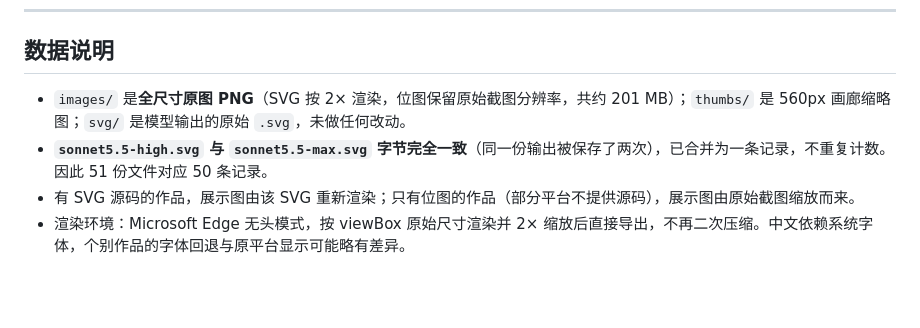
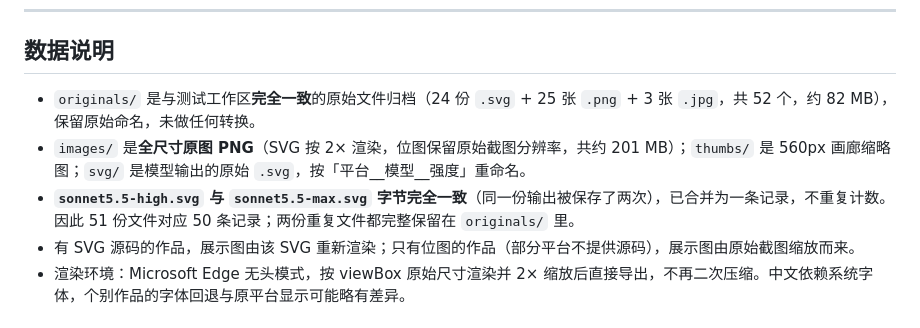
Before and after one commit to greenwoodpro/qingtian-svg-bench, a Markdown page: README.md, the part around the change. Rendered like a GitHub page; blank space fills up the shorter version.

Commit message:
README：补 originals 原始文件归档说明

```diff
--- a/README.md
+++ b/README.md
@@ -194,8 +194,9 @@
 
 ## 数据说明
 
-- `images/` 是**全尺寸原图 PNG**（SVG 按 2× 渲染，位图保留原始截图分辨率，共约 201 MB）；`thumbs/` 是 560px 画廊缩略图；`svg/` 是模型输出的原始 `.svg`，未做任何改动。
-- **`sonnet5.5-high.svg` 与 `sonnet5.5-max.svg` 字节完全一致**（同一份输出被保存了两次），已合并为一条记录，不重复计数。因此 51 份文件对应 50 条记录。
+- `originals/` 是与测试工作区**完全一致**的原始文件归档（24 份 `.svg` + 25 张 `.png` + 3 张 `.jpg`，共 52 个，约 82 MB），保留原始命名，未做任何转换。
+- `images/` 是**全尺寸原图 PNG**（SVG 按 2× 渲染，位图保留原始截图分辨率，共约 201 MB）；`thumbs/` 是 560px 画廊缩略图；`svg/` 是模型输出的原始 `.svg`，按「平台__模型__强度」重命名。
+- **`sonnet5.5-high.svg` 与 `sonnet5.5-max.svg` 字节完全一致**（同一份输出被保存了两次），已合并为一条记录，不重复计数。因此 51 份文件对应 50 条记录；两份重复文件都完整保留在 `originals/` 里。
 - 有 SVG 源码的作品，展示图由该 SVG 重新渲染；只有位图的作品（部分平台不提供源码），展示图由原始截图缩放而来。
 - 渲染环境：Microsoft Edge 无头模式，按 viewBox 原始尺寸渲染并 2× 缩放后直接导出，不再二次压缩。中文依赖系统字体，个别作品的字体回退与原平台显示可能略有差异。
 
```
